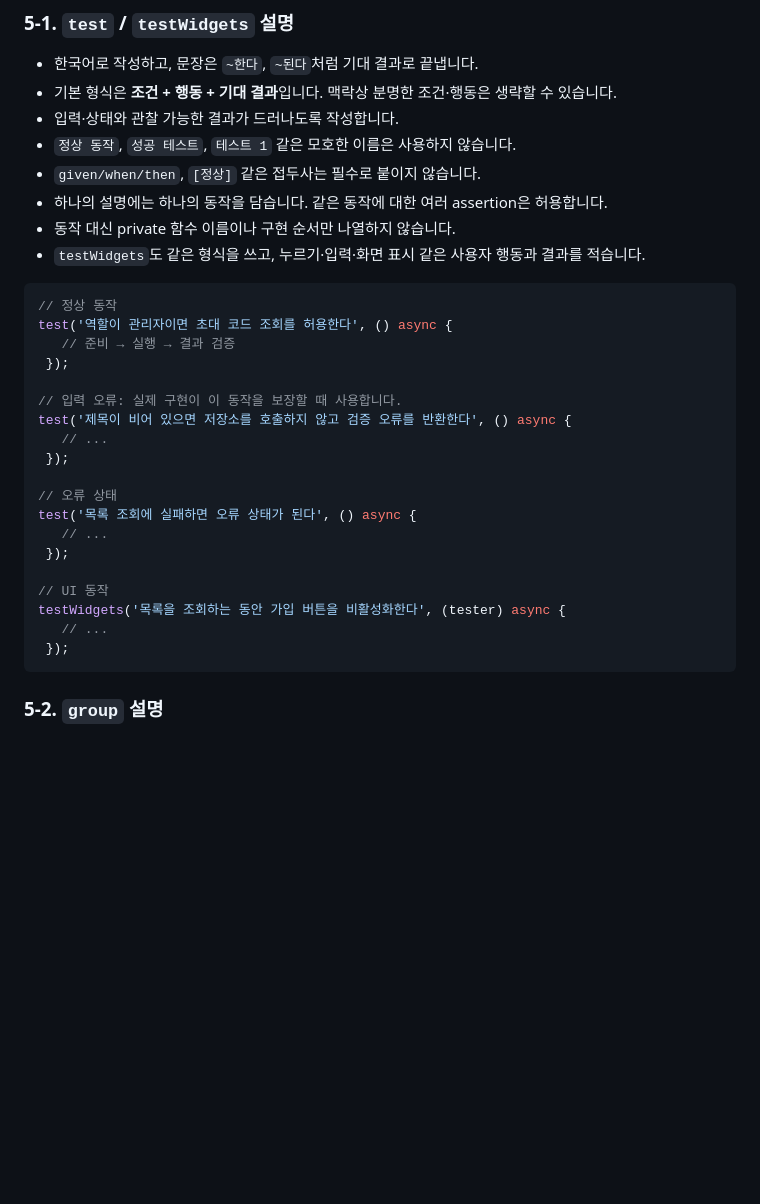
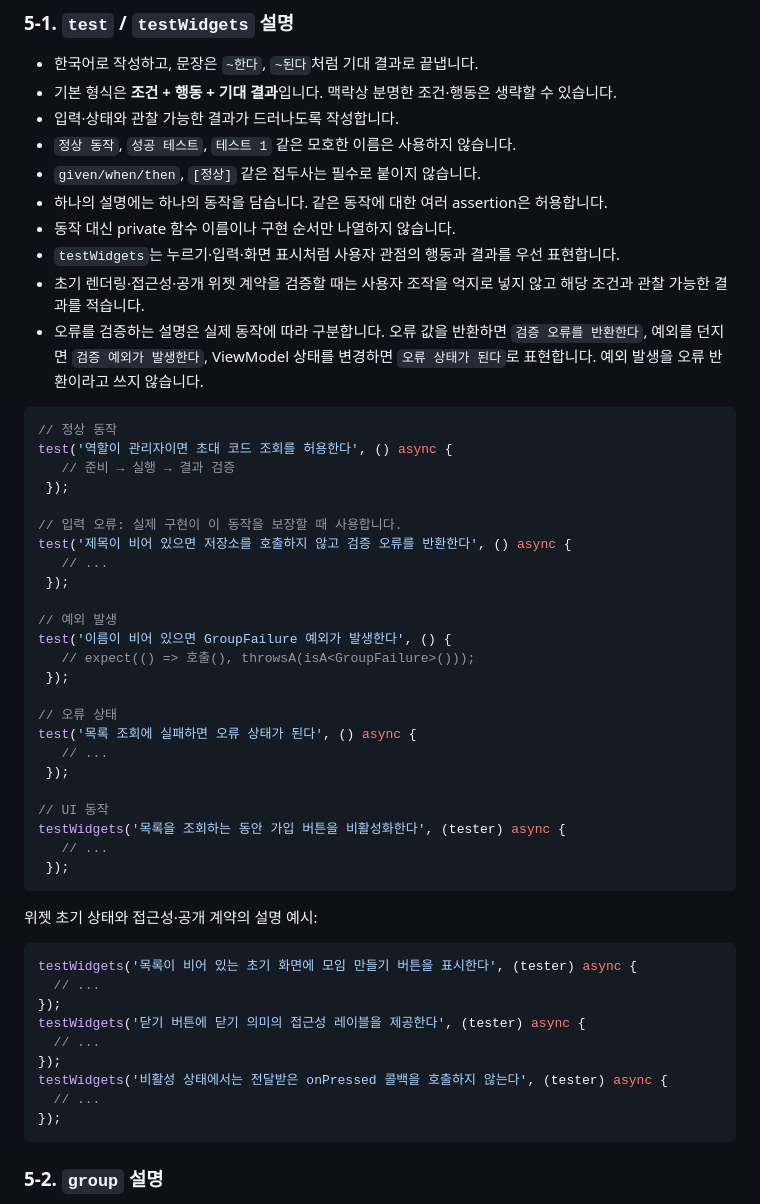
Before and after one commit to Team-AnI/MOAMOA-Flutter, a Markdown page: docs/code-style-guide.md, the part around the change. GitHub-like rendering; blank space fills up the shorter version.

Commit message:
docs: 위젯 테스트와 오류 설명 기준 보완 (#45)

````diff
--- a/docs/code-style-guide.md
+++ b/docs/code-style-guide.md
@@ -341,7 +341,9 @@ linter:
 - `given/when/then`, `[정상]` 같은 접두사는 필수로 붙이지 않습니다.
 - 하나의 설명에는 하나의 동작을 담습니다. 같은 동작에 대한 여러 assertion은 허용합니다.
 - 동작 대신 private 함수 이름이나 구현 순서만 나열하지 않습니다.
-- `testWidgets`도 같은 형식을 쓰고, 누르기·입력·화면 표시 같은 사용자 행동과 결과를 적습니다.
+- `testWidgets`는 누르기·입력·화면 표시처럼 사용자 관점의 행동과 결과를 우선 표현합니다.
+- 초기 렌더링·접근성·공개 위젯 계약을 검증할 때는 사용자 조작을 억지로 넣지 않고 해당 조건과 관찰 가능한 결과를 적습니다.
+- 오류를 검증하는 설명은 실제 동작에 따라 구분합니다. 오류 값을 반환하면 `검증 오류를 반환한다`, 예외를 던지면 `검증 예외가 발생한다`, ViewModel 상태를 변경하면 `오류 상태가 된다`로 표현합니다. 예외 발생을 오류 반환이라고 쓰지 않습니다.
 
 ```dart
 // 정상 동작
@@ -354,6 +356,11 @@ test('제목이 비어 있으면 저장소를 호출하지 않고 검증 오류
    // ...
  });
 
+// 예외 발생
+test('이름이 비어 있으면 GroupFailure 예외가 발생한다', () {
+   // expect(() => 호출(), throwsA(isA<GroupFailure>()));
+ });
+
 // 오류 상태
 test('목록 조회에 실패하면 오류 상태가 된다', () async {
    // ...
@@ -363,6 +370,20 @@ test('목록 조회에 실패하면 오류 상태가 된다', () async {
 testWidgets('목록을 조회하는 동안 가입 버튼을 비활성화한다', (tester) async {
    // ...
  });
+```
+
+위젯 초기 상태와 접근성·공개 계약의 설명 예시:
+
+```dart
+testWidgets('목록이 비어 있는 초기 화면에 모임 만들기 버튼을 표시한다', (tester) async {
+  // ...
+});
+testWidgets('닫기 버튼에 닫기 의미의 접근성 레이블을 제공한다', (tester) async {
+  // ...
+});
+testWidgets('비활성 상태에서는 전달받은 onPressed 콜백을 호출하지 않는다', (tester) async {
+  // ...
+});
 ```
 
 ### 5-2. `group` 설명
````
